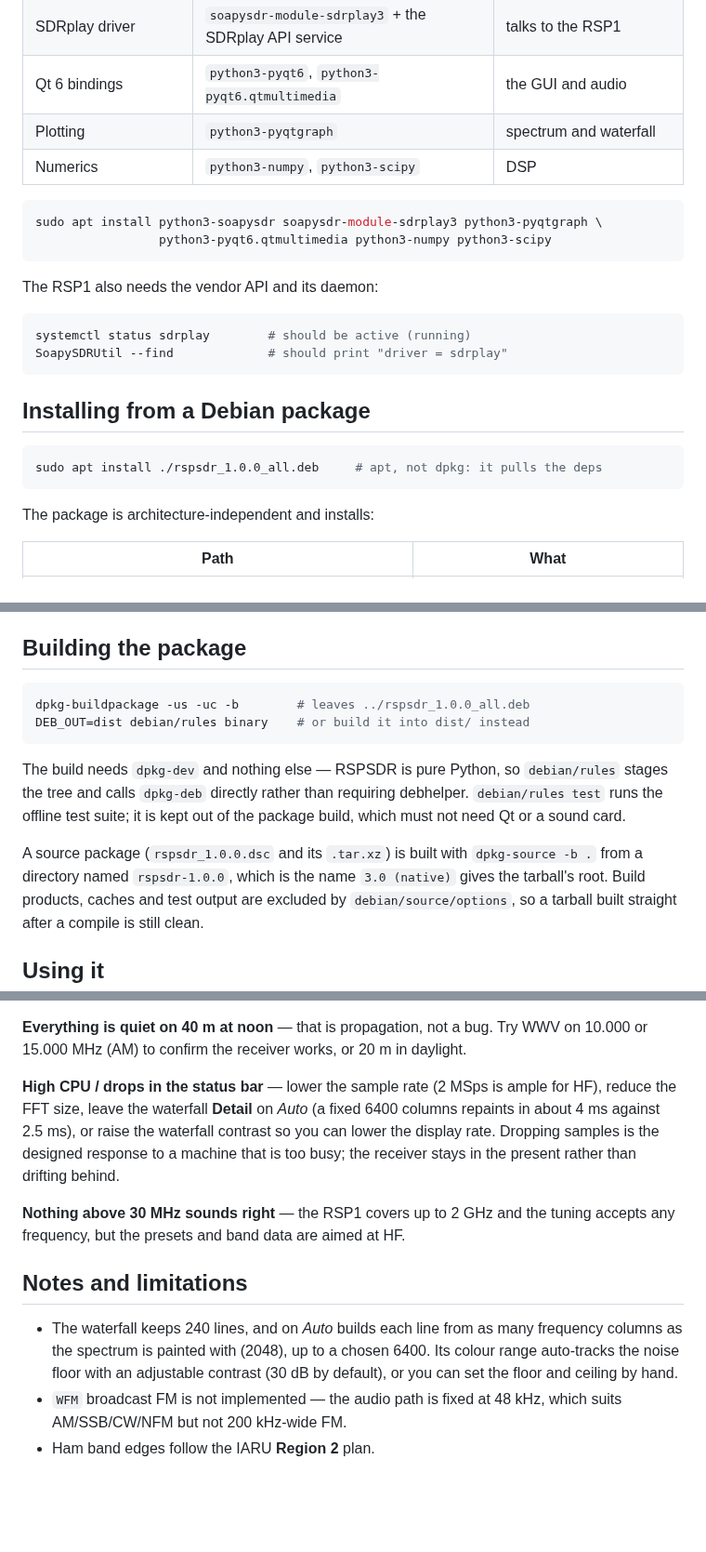
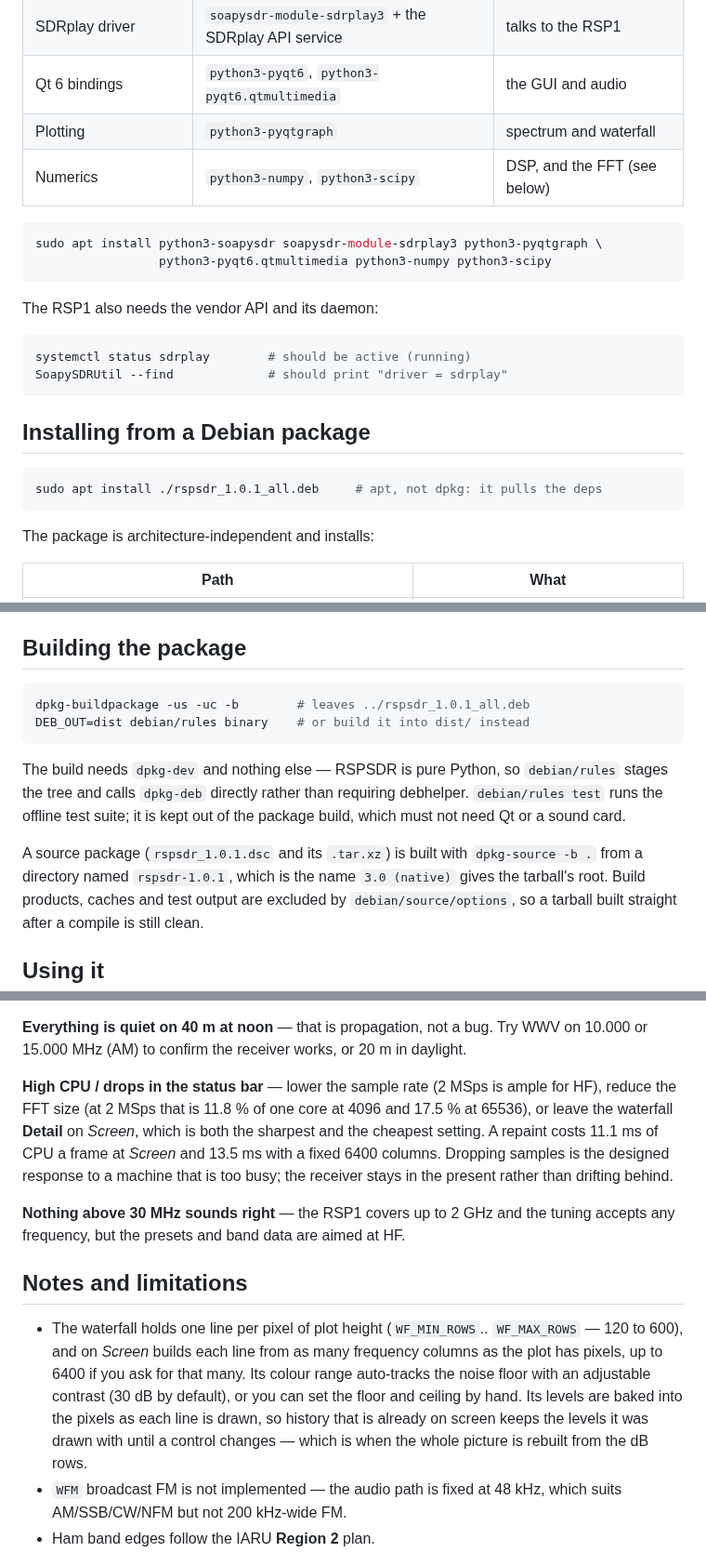
Before and after one commit to RockIslander/rspsdr, a Markdown page: README.md, 3 parts joined by grey strips. Shown at 93% size. Rendered like a GitHub page; blank space fills up the shorter version.

````diff
--- a/README.md
+++ b/README.md
@@ -41,7 +41,7 @@ Runtime, all available from the Debian/Ubuntu archives:
 | SDRplay driver | `soapysdr-module-sdrplay3` + the SDRplay API service | talks to the RSP1 |
 | Qt 6 bindings | `python3-pyqt6`, `python3-pyqt6.qtmultimedia` | the GUI and audio |
 | Plotting | `python3-pyqtgraph` | spectrum and waterfall |
-| Numerics | `python3-numpy`, `python3-scipy` | DSP |
+| Numerics | `python3-numpy`, `python3-scipy` | DSP, and the FFT (see below) |
 
 ```bash
 sudo apt install python3-soapysdr soapysdr-module-sdrplay3 python3-pyqtgraph \
@@ -58,7 +58,7 @@ SoapySDRUtil --find             # should print "driver = sdrplay"
 ## Installing from a Debian package
 
 ```bash
-sudo apt install ./rspsdr_1.0.0_all.deb     # apt, not dpkg: it pulls the deps
+sudo apt install ./rspsdr_1.0.1_all.deb     # apt, not dpkg: it pulls the deps
 ```
 
 The package is architecture-independent and installs:
@@ -86,7 +86,7 @@ Remove it with `sudo apt remove rspsdr` (your saved channels in
 ## Building the package
 
 ```bash
-dpkg-buildpackage -us -uc -b        # leaves ../rspsdr_1.0.0_all.deb
+dpkg-buildpackage -us -uc -b        # leaves ../rspsdr_1.0.1_all.deb
 DEB_OUT=dist debian/rules binary    # or build it into dist/ instead
 ```
 
@@ -95,8 +95,8 @@ The build needs `dpkg-dev` and nothing else — RSPSDR is pure Python, so
 requiring debhelper. `debian/rules test` runs the offline test suite; it is
 kept out of the package build, which must not need Qt or a sound card.
 
-A source package (`rspsdr_1.0.0.dsc` and its `.tar.xz`) is built with
-`dpkg-source -b .` from a directory named `rspsdr-1.0.0`, which is the name
+A source package (`rspsdr_1.0.1.dsc` and its `.tar.xz`) is built with
+`dpkg-source -b .` from a directory named `rspsdr-1.0.1`, which is the name
 `3.0 (native)` gives the tarball's root. Build products, caches and test output
 are excluded by `debian/source/options`, so a tarball built straight after a
 compile is still clean.
@@ -399,9 +471,10 @@ WWV on 10.000 or 15.000 MHz (AM) to confirm the receiver works, or 20 m in
 daylight.
 
 **High CPU / drops in the status bar** — lower the sample rate (2 MSps is ample
-for HF), reduce the FFT size, leave the waterfall **Detail** on *Auto* (a fixed
-6400 columns repaints in about 4 ms against 2.5 ms), or raise the waterfall
-contrast so you can lower the display rate. Dropping samples is the designed
+for HF), reduce the FFT size (at 2 MSps that is 11.8 % of one core at 4096 and
+17.5 % at 65536), or leave the waterfall **Detail** on *Screen*, which is both
+the sharpest and the cheapest setting. A repaint costs 11.1 ms of CPU a frame at
+*Screen* and 13.5 ms with a fixed 6400 columns. Dropping samples is the designed
 response to a machine that is too busy; the receiver stays in the present
 rather than drifting behind.
 
@@ -410,10 +483,14 @@ tuning accepts any frequency, but the presets and band data are aimed at HF.
 
 ## Notes and limitations
 
-- The waterfall keeps 240 lines, and on *Auto* builds each line from as many
-  frequency columns as the spectrum is painted with (2048), up to a chosen
-  6400. Its colour range auto-tracks the noise floor with an adjustable
+- The waterfall holds one line per pixel of plot height (`WF_MIN_ROWS`..
+  `WF_MAX_ROWS` — 120 to 600), and on *Screen* builds each line from as many
+  frequency columns as the plot has pixels, up to 6400 if you ask for that
+  many. Its colour range auto-tracks the noise floor with an adjustable
   contrast (30 dB by default), or you can set the floor and ceiling by hand.
+  Its levels are baked into the pixels as each line is drawn, so history that
+  is already on screen keeps the levels it was drawn with until a control
+  changes — which is when the whole picture is rebuilt from the dB rows.
 - `WFM` broadcast FM is not implemented — the audio path is fixed at 48 kHz,
   which suits AM/SSB/CW/NFM but not 200 kHz-wide FM.
 - Ham band edges follow the IARU **Region 2** plan.
````
Also changed, not shown: other parts of README.md (+88 -16 lines), docs/gui_view.png, 6 other files.
